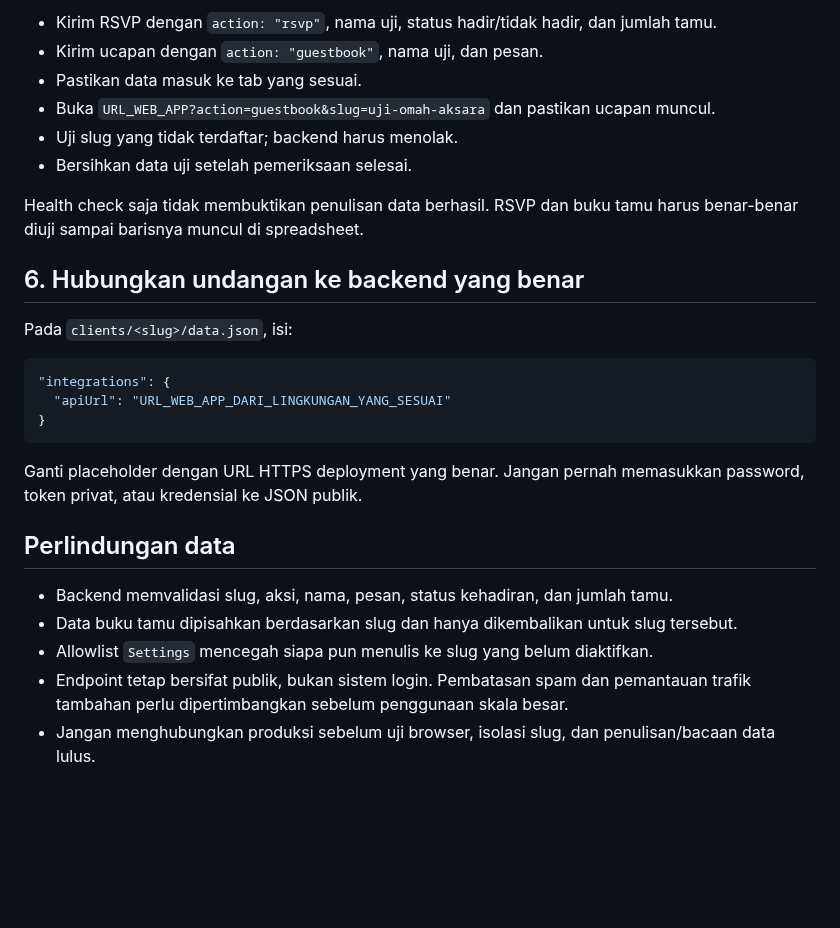
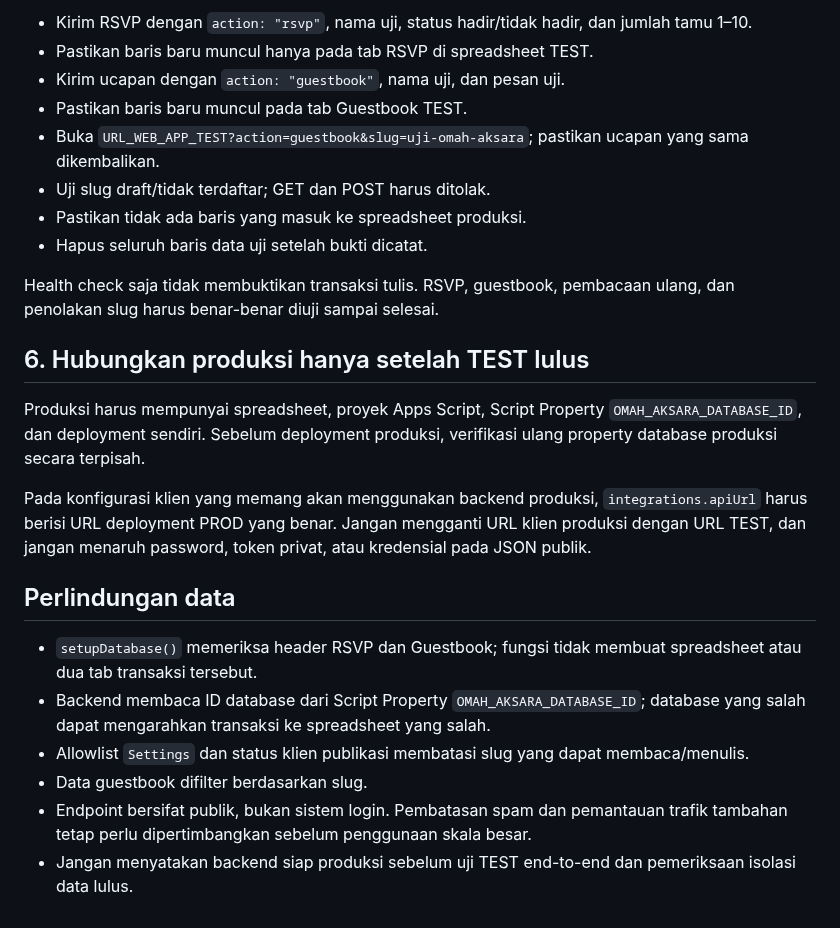
Before and after one commit to omahaksara/invitation, a Markdown page: docs/SETUP-GOOGLE-SHEETS.md, the part around one of its changes. GitHub-like rendering; blank space fills up the shorter version.

````diff
--- a/docs/SETUP-GOOGLE-SHEETS.md
+++ b/docs/SETUP-GOOGLE-SHEETS.md
@@ -59,29 +74,26 @@ Lalu uji alur lengkap dengan slug yang sudah didaftarkan pada tab `Settings`:
 
-- Kirim RSVP dengan `action: "rsvp"`, nama uji, status hadir/tidak hadir, dan jumlah tamu.
-- Kirim ucapan dengan `action: "guestbook"`, nama uji, dan pesan.
-- Pastikan data masuk ke tab yang sesuai.
-- Buka `URL_WEB_APP?action=guestbook&slug=uji-omah-aksara` dan pastikan ucapan muncul.
-- Uji slug yang tidak terdaftar; backend harus menolak.
-- Bersihkan data uji setelah pemeriksaan selesai.
+- Kirim RSVP dengan `action: "rsvp"`, nama uji, status hadir/tidak hadir, dan jumlah tamu 1–10.
+- Pastikan baris baru muncul hanya pada tab RSVP di spreadsheet TEST.
+- Kirim ucapan dengan `action: "guestbook"`, nama uji, dan pesan uji.
+- Pastikan baris baru muncul pada tab Guestbook TEST.
+- Buka `URL_WEB_APP_TEST?action=guestbook&slug=uji-omah-aksara`; pastikan ucapan yang sama dikembalikan.
+- Uji slug draft/tidak terdaftar; GET dan POST harus ditolak.
+- Pastikan tidak ada baris yang masuk ke spreadsheet produksi.
+- Hapus seluruh baris data uji setelah bukti dicatat.
 
-Health check saja tidak membuktikan penulisan data berhasil. RSVP dan buku tamu harus benar-benar diuji sampai barisnya muncul di spreadsheet.
+Health check saja tidak membuktikan transaksi tulis. RSVP, guestbook, pembacaan ulang, dan penolakan slug harus benar-benar diuji sampai selesai.
 
-## 6. Hubungkan undangan ke backend yang benar
+## 6. Hubungkan produksi hanya setelah TEST lulus
 
-Pada `clients/<slug>/data.json`, isi:
+Produksi harus mempunyai spreadsheet, proyek Apps Script, Script Property `OMAH_AKSARA_DATABASE_ID`, dan deployment sendiri. Sebelum deployment produksi, verifikasi ulang property database produksi secara terpisah.
 
-```json
-"integrations": {
-  "apiUrl": "URL_WEB_APP_DARI_LINGKUNGAN_YANG_SESUAI"
-}
-```
-
-Ganti placeholder dengan URL HTTPS deployment yang benar. Jangan pernah memasukkan password, token privat, atau kredensial ke JSON publik.
+Pada konfigurasi klien yang memang akan menggunakan backend produksi, `integrations.apiUrl` harus berisi URL deployment PROD yang benar. Jangan mengganti URL klien produksi dengan URL TEST, dan jangan menaruh password, token privat, atau kredensial pada JSON publik.
 
 ## Perlindungan data
 
-- Backend memvalidasi slug, aksi, nama, pesan, status kehadiran, dan jumlah tamu.
-- Data buku tamu dipisahkan berdasarkan slug dan hanya dikembalikan untuk slug tersebut.
-- Allowlist `Settings` mencegah siapa pun menulis ke slug yang belum diaktifkan.
-- Endpoint tetap bersifat publik, bukan sistem login. Pembatasan spam dan pemantauan trafik tambahan perlu dipertimbangkan sebelum penggunaan skala besar.
-- Jangan menghubungkan produksi sebelum uji browser, isolasi slug, dan penulisan/bacaan data lulus.
+- `setupDatabase()` memeriksa header RSVP dan Guestbook; fungsi tidak membuat spreadsheet atau dua tab transaksi tersebut.
+- Backend membaca ID database dari Script Property `OMAH_AKSARA_DATABASE_ID`; database yang salah dapat mengarahkan transaksi ke spreadsheet yang salah.
+- Allowlist `Settings` dan status klien publikasi membatasi slug yang dapat membaca/menulis.
+- Data guestbook difilter berdasarkan slug.
+- Endpoint bersifat publik, bukan sistem login. Pembatasan spam dan pemantauan trafik tambahan tetap perlu dipertimbangkan sebelum penggunaan skala besar.
+- Jangan menyatakan backend siap produksi sebelum uji TEST end-to-end dan pemeriksaan isolasi data lulus.
````
Also changed, not shown: other parts of docs/SETUP-GOOGLE-SHEETS.md (+45 -30 lines).
